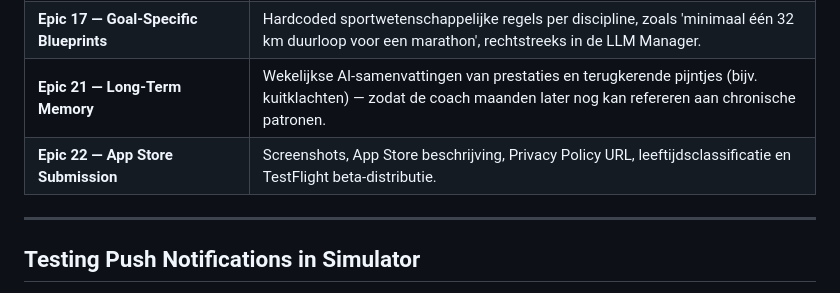
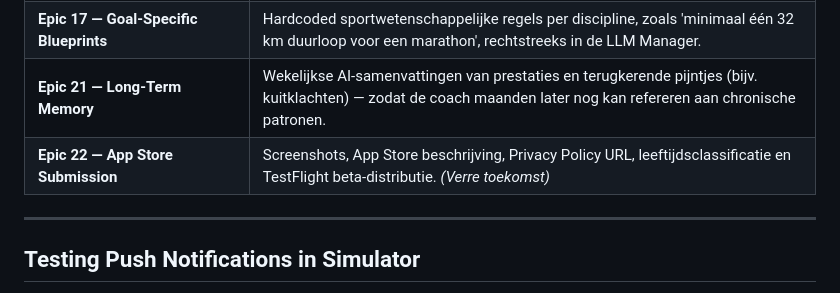
Before and after one commit to markclausing/vibecoach, a Markdown page: README.md, the part around the change. Drawn GitHub-style.

Commit message:
docs: Epic 22 markeer als verre toekomst in backlog
Co-Authored-By: Claude Sonnet 4.6 <noreply@anthropic.com>

```diff
--- a/README.md
+++ b/README.md
@@ -119,7 +119,7 @@ De transitie van functioneel prototype naar een portfolio-klare, release-waardig
 | **Epic 15 — Biometrische & Omgevingscontext** | Integratie met lokale weersomstandigheden (hitte/kou) en hormonale cyclus via HealthKit voor contextuele TRIMP-weging. |
 | **Epic 17 — Goal-Specific Blueprints** | Hardcoded sportwetenschappelijke regels per discipline, zoals 'minimaal één 32 km duurloop voor een marathon', rechtstreeks in de LLM Manager. |
 | **Epic 21 — Long-Term Memory** | Wekelijkse AI-samenvattingen van prestaties en terugkerende pijntjes (bijv. kuitklachten) — zodat de coach maanden later nog kan refereren aan chronische patronen. |
-| **Epic 22 — App Store Submission** | Screenshots, App Store beschrijving, Privacy Policy URL, leeftijdsclassificatie en TestFlight beta-distributie. |
+| **Epic 22 — App Store Submission** | Screenshots, App Store beschrijving, Privacy Policy URL, leeftijdsclassificatie en TestFlight beta-distributie. *(Verre toekomst)* |
 
 ---
 
```
